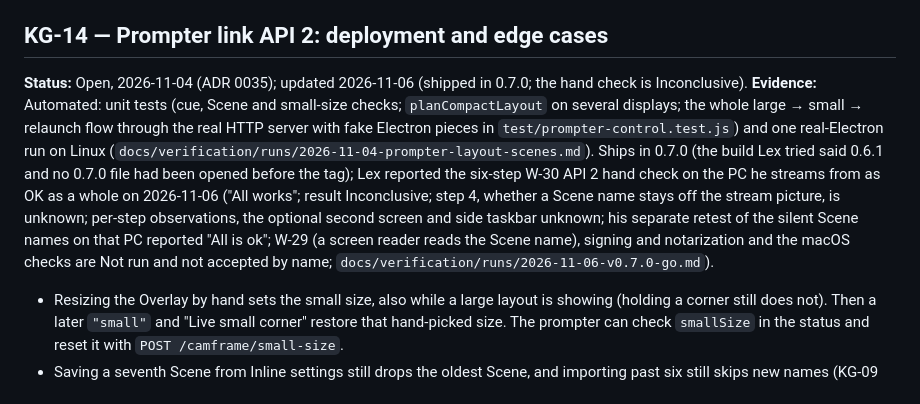
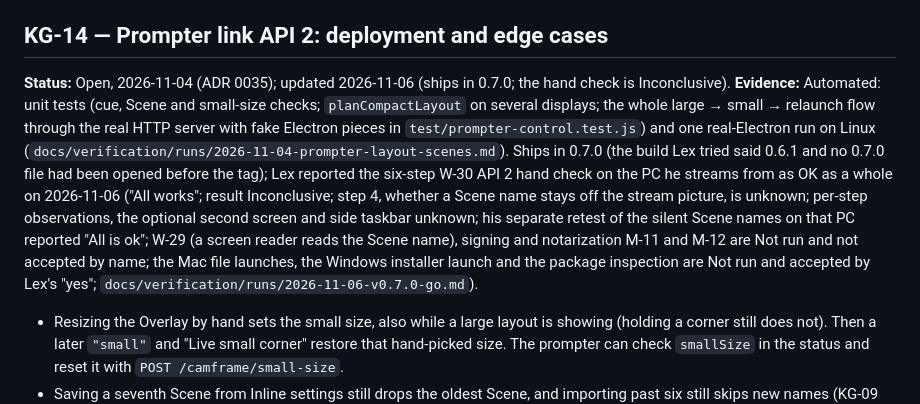
Before and after one commit to techiesreviews/camframe, a Markdown page: docs/known-gaps.md, the part around the change. GitHub-like rendering.

Commit message:
Release 0.7.0 records: one All works bullet, Portable row, KG-14 wording
Co-Authored-By: Claude Sonnet 5.5 <noreply@anthropic.com>

```diff
--- a/docs/known-gaps.md
+++ b/docs/known-gaps.md
@@ -107,8 +107,8 @@ Still to confirm by hand: Chrome's one-time Local Network Access prompt when htt
 
 ## KG-14 — Prompter link API 2: deployment and edge cases
 
-**Status:** Open, 2026-11-04 (ADR 0035); updated 2026-11-06 (shipped in 0.7.0; the hand check is Inconclusive).
-**Evidence:** Automated: unit tests (cue, Scene and small-size checks; `planCompactLayout` on several displays; the whole large → small → relaunch flow through the real HTTP server with fake Electron pieces in `test/prompter-control.test.js`) and one real-Electron run on Linux (`docs/verification/runs/2026-11-04-prompter-layout-scenes.md`). Ships in 0.7.0 (the build Lex tried said 0.6.1 and no 0.7.0 file had been opened before the tag); Lex reported the six-step W-30 API 2 hand check on the PC he streams from as OK as a whole on 2026-11-06 ("All works"; result Inconclusive; step 4, whether a Scene name stays off the stream picture, is unknown; per-step observations, the optional second screen and side taskbar unknown; his separate retest of the silent Scene names on that PC reported "All is ok"; W-29 (a screen reader reads the Scene name), signing and notarization and the macOS checks are Not run and not accepted by name; `docs/verification/runs/2026-11-06-v0.7.0-go.md`).
+**Status:** Open, 2026-11-04 (ADR 0035); updated 2026-11-06 (ships in 0.7.0; the hand check is Inconclusive).
+**Evidence:** Automated: unit tests (cue, Scene and small-size checks; `planCompactLayout` on several displays; the whole large → small → relaunch flow through the real HTTP server with fake Electron pieces in `test/prompter-control.test.js`) and one real-Electron run on Linux (`docs/verification/runs/2026-11-04-prompter-layout-scenes.md`). Ships in 0.7.0 (the build Lex tried said 0.6.1 and no 0.7.0 file had been opened before the tag); Lex reported the six-step W-30 API 2 hand check on the PC he streams from as OK as a whole on 2026-11-06 ("All works"; result Inconclusive; step 4, whether a Scene name stays off the stream picture, is unknown; per-step observations, the optional second screen and side taskbar unknown; his separate retest of the silent Scene names on that PC reported "All is ok"; W-29 (a screen reader reads the Scene name), signing and notarization M-11 and M-12 are Not run and not accepted by name; the Mac file launches, the Windows installer launch and the package inspection are Not run and accepted by Lex's "yes"; `docs/verification/runs/2026-11-06-v0.7.0-go.md`).
 
 - Resizing the Overlay by hand sets the small size, also while a large layout is showing (holding a corner still does not). Then a later `"small"` and "Live small corner" restore that hand-picked size. The prompter can check `smallSize` in the status and reset it with `POST /camframe/small-size`.
 - Saving a seventh Scene from Inline settings still drops the oldest Scene, and importing past six still skips new names (KG-09 area). Only Prompter link saves refuse instead.
```
Also changed, not shown: 2 other files.
